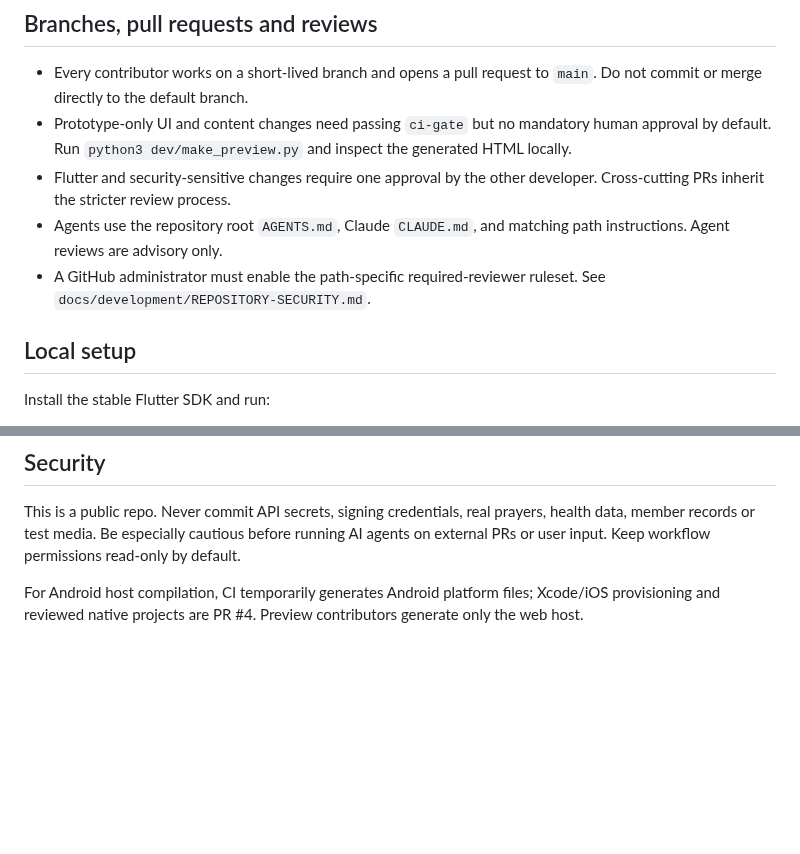
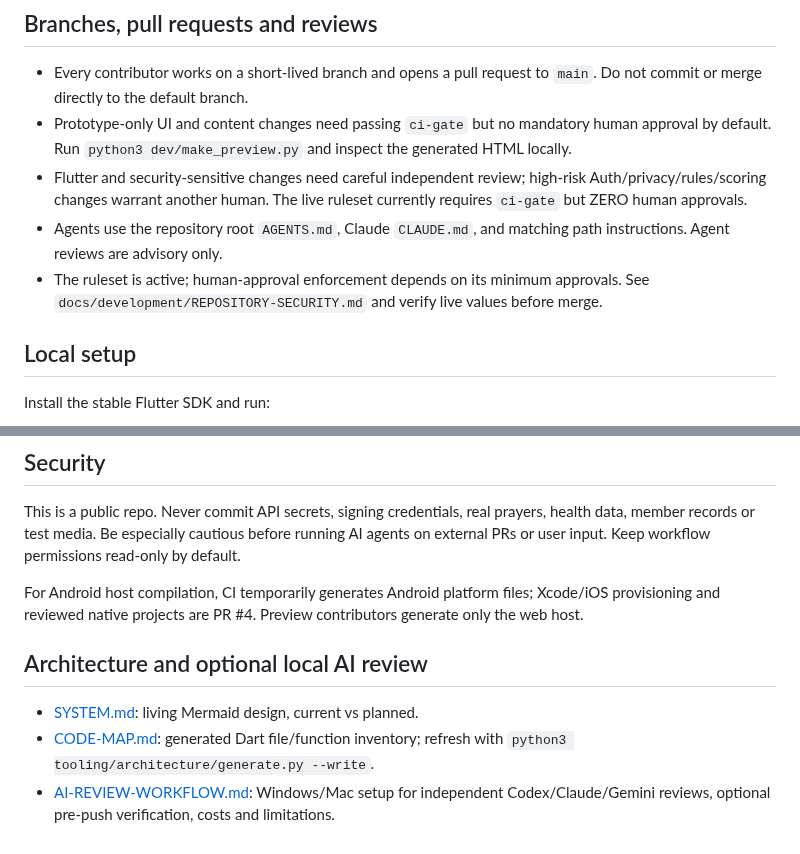
Before and after one commit to Forged-Sent/ForgedAndSentFitness, a Markdown page: docs/development/START_HERE.md, 2 parts joined by grey strips. Rendered like a GitHub page; blank space fills up the shorter version.

Commit message:
Keep Claude Flutter and onboarding guidance consistent with live rules and review setup

```diff
--- a/docs/development/START_HERE.md
+++ b/docs/development/START_HERE.md
@@ -14,12 +14,10 @@ On Windows use FIRST-RUN-WINDOWS.cmd. On a MacBook use FIRST-RUN-MAC.command. Bo
 - Prototype-only UI and content changes need passing `ci-gate` but no
   mandatory human approval by default. Run `python3 dev/make_preview.py`
   and inspect the generated HTML locally.
-- Flutter and security-sensitive changes require one approval by the
-  other developer. Cross-cutting PRs inherit the stricter review process.
+- Flutter and security-sensitive changes need careful independent review; high-risk Auth/privacy/rules/scoring changes warrant another human. The live ruleset currently requires `ci-gate` but ZERO human approvals.
 - Agents use the repository root `AGENTS.md`, Claude `CLAUDE.md`, and
   matching path instructions. Agent reviews are advisory only.
-- A GitHub administrator must enable the path-specific required-reviewer
-  ruleset. See `docs/development/REPOSITORY-SECURITY.md`.
+- The ruleset is active; human-approval enforcement depends on its minimum approvals. See `docs/development/REPOSITORY-SECURITY.md` and verify live values before merge.
 
 ## Local setup
 Install the stable Flutter SDK and run:
@@ -63,3 +61,9 @@ flutter run
 This is a public repo. Never commit API secrets, signing credentials, real prayers, health data, member records or test media. Be especially cautious before running AI agents on external PRs or user input. Keep workflow permissions read-only by default.
 
 For Android host compilation, CI temporarily generates Android platform files; Xcode/iOS provisioning and reviewed native projects are PR #4. Preview contributors generate only the web host.
+
+## Architecture and optional local AI review
+
+- [SYSTEM.md](../architecture/SYSTEM.md): living Mermaid design, current vs planned.
+- [CODE-MAP.md](../architecture/CODE-MAP.md): generated Dart file/function inventory; refresh with `python3 tooling/architecture/generate.py --write`.
+- [AI-REVIEW-WORKFLOW.md](AI-REVIEW-WORKFLOW.md): Windows/Mac setup for independent Codex/Claude/Gemini reviews, optional pre-push verification, costs and limitations.
```
